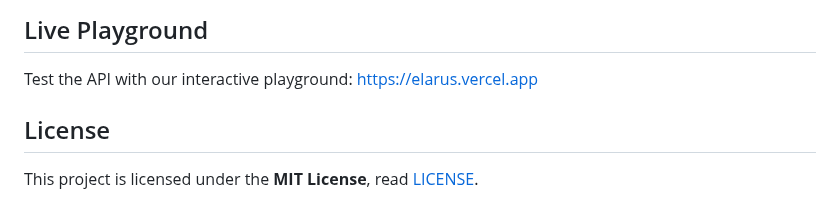
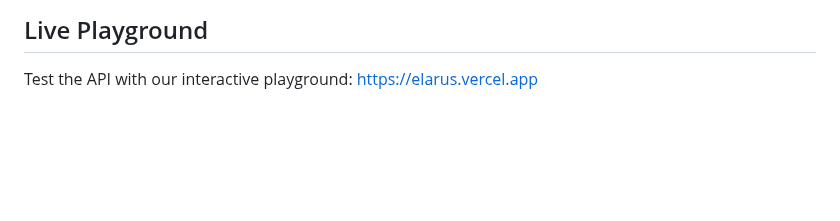
Before and after one commit to thoratsa/Elarus, a Markdown page: README.md, the part around one of its changes. GitHub-like rendering; blank space fills up the shorter version.

```diff
--- a/README.md
+++ b/README.md
@@ -233,7 +234,3 @@ Common error codes:
 ## Live Playground
 
 Test the API with our interactive playground: [https://elarus.vercel.app](https://elarus.vercel.app)
-
-## License
-
-This project is licensed under the **MIT License**, read [LICENSE](LICENSE).
```
Also changed, not shown: other parts of README.md (+1 -0 lines).
